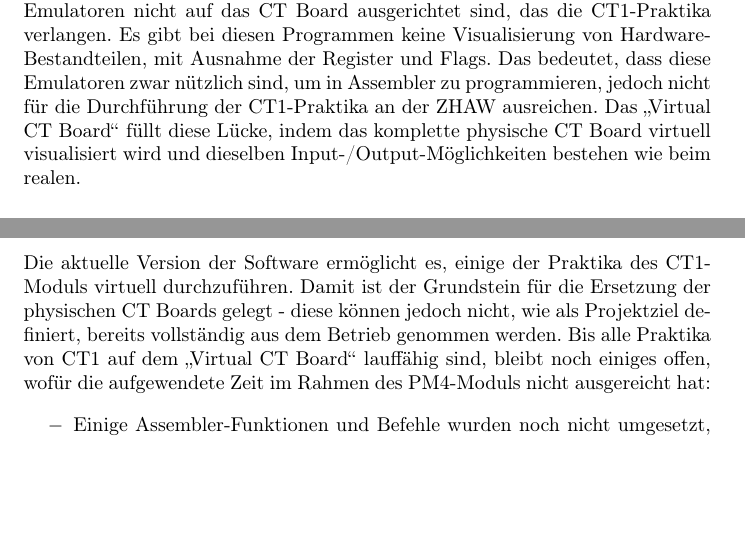
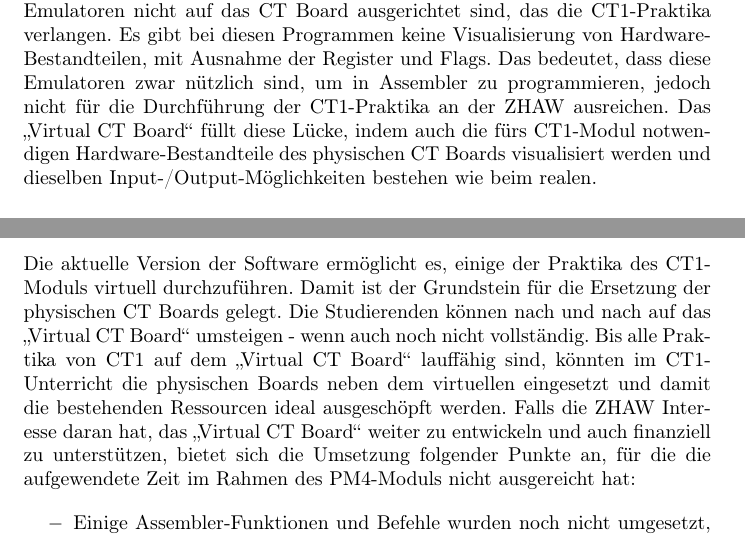
Before and after one commit to ZHAW-FS22-PM4/Virtual-CT-Board, a LaTeX document (docs/Fachartikel/Fachartikel.tex): two parts of pages 6 and 8 of 9, joined at a grey line, cut so that both start at the same text, the shorter picture padded with empty space. Compiled offline with pdfLaTeX.

Commit message:
corrections

```diff
--- a/docs/Fachartikel/Fachartikel.tex
+++ b/docs/Fachartikel/Fachartikel.tex
@@ -98,7 +100,7 @@
 \caption{Der Emulator VisUAL samt seiner grafischen Oberfläche. (Quelle: https://salmanarif.bitbucket.io/visual/index.html)}
 \label{emulator}
 \end{figure}
-Der Unterschied zum \glqq Virtual CT Board\grqq{} besteht darin, dass VisUAL und auch andere Assembler-Emulatoren nicht auf das CT Board ausgerichtet sind, das die CT1-Praktika verlangen. Es gibt bei diesen Programmen keine Visualisierung von Hardware-Bestandteilen, mit Ausnahme der Register und Flags. Das bedeutet, dass diese Emulatoren zwar nützlich sind, um in Assembler zu programmieren, jedoch nicht für die Durchführung der CT1-Praktika an der ZHAW ausreichen. Das \glqq Virtual CT Board\grqq{} füllt diese Lücke, indem das komplette physische CT Board virtuell visualisiert wird und dieselben Input-/Output-Möglichkeiten bestehen wie beim realen.
+Der Unterschied zum \glqq Virtual CT Board\grqq{} besteht darin, dass VisUAL und auch andere Assembler-Emulatoren nicht auf das CT Board ausgerichtet sind, das die CT1-Praktika verlangen. Es gibt bei diesen Programmen keine Visualisierung von Hardware-Bestandteilen, mit Ausnahme der Register und Flags. Das bedeutet, dass diese Emulatoren zwar nützlich sind, um in Assembler zu programmieren, jedoch nicht für die Durchführung der CT1-Praktika an der ZHAW ausreichen. Das \glqq Virtual CT Board\grqq{} füllt diese Lücke, indem auch die fürs CT1-Modul notwendigen Hardware-Bestandteile des physischen CT Boards visualisiert werden und dieselben Input-/Output-Möglichkeiten bestehen wie beim realen.
 
 \paragraph{Physisches CT Board}
 
@@ -147,7 +149,7 @@
 
 \section{Diskussion und Ausblick}
 
-Die aktuelle Version der Software ermöglicht es, einige der Praktika des CT1-Moduls virtuell durchzuführen. Damit ist der Grundstein für die Ersetzung der physischen CT Boards gelegt - diese können jedoch nicht, wie als Projektziel definiert, bereits vollständig aus dem Betrieb genommen werden. Bis alle Praktika von CT1 auf dem \glqq Virtual CT Board\grqq{} lauffähig sind, bleibt noch einiges offen, wofür die aufgewendete Zeit im Rahmen des PM4-Moduls nicht ausgereicht hat:
+Die aktuelle Version der Software ermöglicht es, einige der Praktika des CT1-Moduls virtuell durchzuführen. Damit ist der Grundstein für die Ersetzung der physischen CT Boards gelegt. Die Studierenden können nach und nach auf das \glqq Virtual CT Board\grqq{} umsteigen - wenn auch noch nicht vollständig. Bis alle Praktika von CT1 auf dem \glqq Virtual CT Board\grqq{} lauffähig sind, könnten im CT1-Unterricht die physischen Boards neben dem virtuellen eingesetzt und damit die bestehenden Ressourcen ideal ausgeschöpft werden. Falls die ZHAW Interesse daran hat, das \glqq Virtual CT Board\grqq{} weiter zu entwickeln und auch finanziell zu unterstützen, bietet sich die Umsetzung folgender Punkte an, für die die aufgewendete Zeit im Rahmen des PM4-Moduls nicht ausgereicht hat:
 
 \begin{itemize}
 	\item[$-$] Einige Assembler-Funktionen und Befehle wurden noch nicht umgesetzt, insbesondere die Interrupts, die in späteren CT1-Praktika behandelt werden, aber auch kleinere Befehle wie die \emph{Extend-} und \emph{Reverse-}Operationen.
```
Also changed, not shown: docs/Fachartikel/Fachartikel.tex (2 more changed lines).
